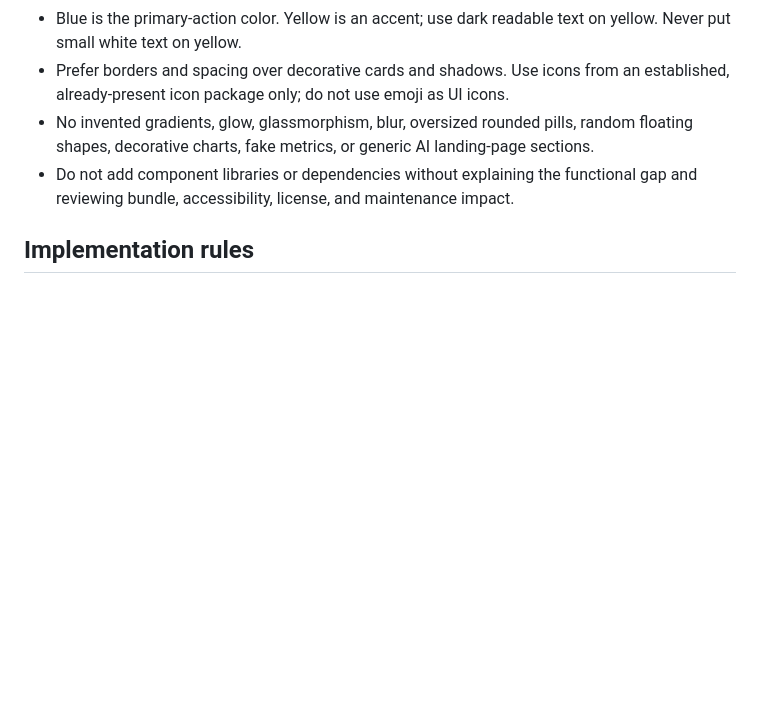
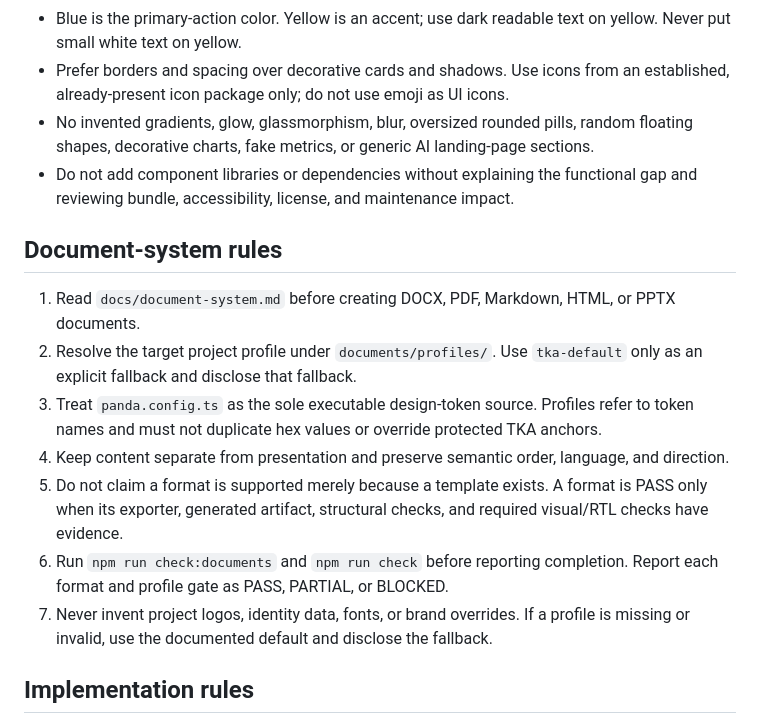
Before and after one commit to SE-Emam/TKA-Egypt-System-Design, a Markdown page: AGENTS.md, the part around the change. Drawn GitHub-style; blank space fills up the shorter version.

Commit message:
docs: require document-system governance for agents

```diff
--- a/AGENTS.md
+++ b/AGENTS.md
@@ -19,6 +19,16 @@ These instructions are mandatory for any agent or contributor working in this re
 - No invented gradients, glow, glassmorphism, blur, oversized rounded pills, random floating shapes, decorative charts, fake metrics, or generic AI landing-page sections.
 - Do not add component libraries or dependencies without explaining the functional gap and reviewing bundle, accessibility, license, and maintenance impact.
 
+## Document-system rules
+
+1. Read `docs/document-system.md` before creating DOCX, PDF, Markdown, HTML, or PPTX documents.
+2. Resolve the target project profile under `documents/profiles/`. Use `tka-default` only as an explicit fallback and disclose that fallback.
+3. Treat `panda.config.ts` as the sole executable design-token source. Profiles refer to token names and must not duplicate hex values or override protected TKA anchors.
+4. Keep content separate from presentation and preserve semantic order, language, and direction.
+5. Do not claim a format is supported merely because a template exists. A format is PASS only when its exporter, generated artifact, structural checks, and required visual/RTL checks have evidence.
+6. Run `npm run check:documents` and `npm run check` before reporting completion. Report each format and profile gate as PASS, PARTIAL, or BLOCKED.
+7. Never invent project logos, identity data, fonts, or brand overrides. If a profile is missing or invalid, use the documented default and disclose the fallback.
+
 ## Implementation rules
 
 - Check installed package versions and official docs before writing version-sensitive code. Do not upgrade to a major or beta release without an explicit decision.
```
